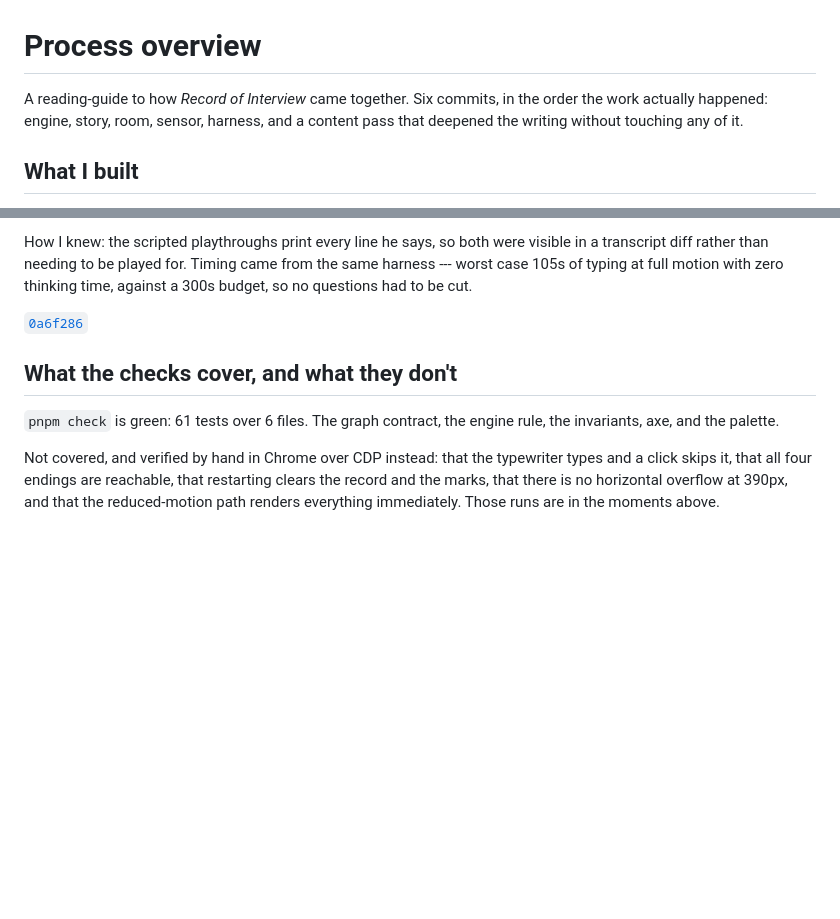
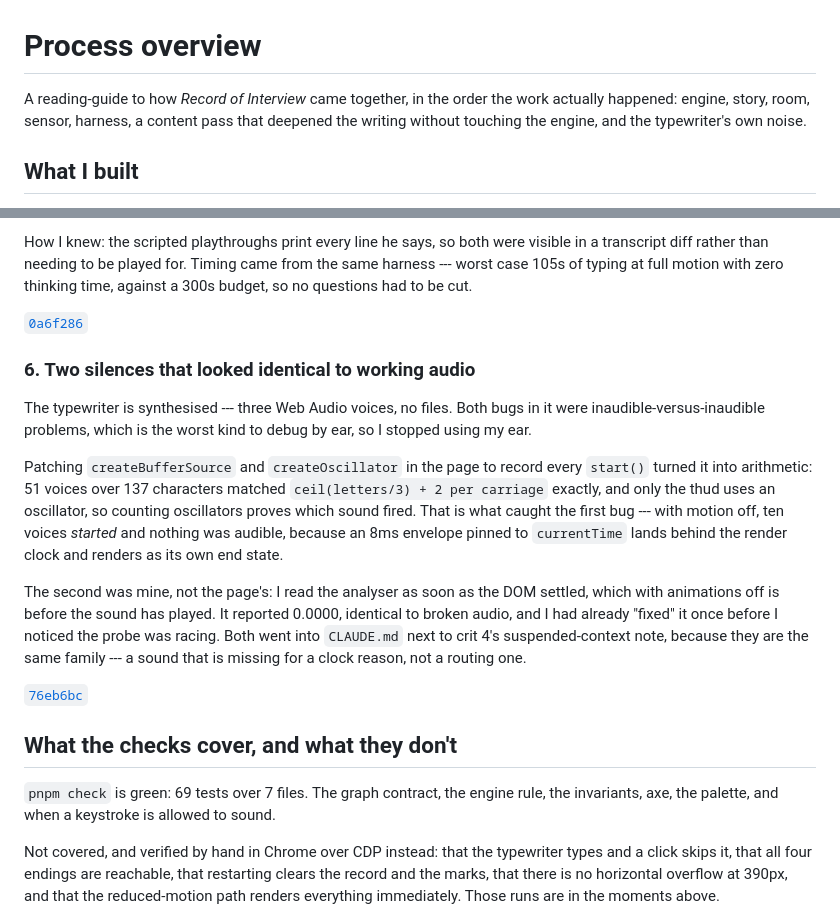
Before and after one commit to comp4020-agentic-coding-studio/comp4020-crit5-harry1357, a Markdown page: PROCESS.md, 2 parts joined by grey strips. Drawn GitHub-style; blank space fills up the shorter version.

Commit message:
process: cite the audio pass and the two silences
Both bugs were inaudible-versus-inaudible, so the moment worth reading is that
I stopped using my ear and counted nodes instead.

Co-Authored-By: Claude Opus 5 (1M context) <noreply@anthropic.com>

```diff
--- a/PROCESS.md
+++ b/PROCESS.md
@@ -1,8 +1,9 @@
 # Process overview
 
-A reading-guide to how *Record of Interview* came together. Six commits, in the
-order the work actually happened: engine, story, room, sensor, harness, and a
-content pass that deepened the writing without touching any of it.
+A reading-guide to how *Record of Interview* came together, in the order the
+work actually happened: engine, story, room, sensor, harness, a content pass
+that deepened the writing without touching the engine, and the typewriter's own
+noise.
 
 ## What I built
 
@@ -112,10 +113,34 @@ thinking time, against a 300s budget, so no questions had to be cut.
 
 [`0a6f286`](https://github.com/comp4020-agentic-coding-studio/comp4020-crit5-harry1357/commit/0a6f286)
 
+### 6. Two silences that looked identical to working audio
+
+The typewriter is synthesised --- three Web Audio voices, no files. Both bugs in
+it were inaudible-versus-inaudible problems, which is the worst kind to debug by
+ear, so I stopped using my ear.
+
+Patching `createBufferSource` and `createOscillator` in the page to record every
+`start()` turned it into arithmetic: 51 voices over 137 characters matched
+`ceil(letters/3) + 2 per carriage` exactly, and only the thud uses an
+oscillator, so counting oscillators proves which sound fired. That is what
+caught the first bug --- with motion off, ten voices *started* and nothing was
+audible, because an 8ms envelope pinned to `currentTime` lands behind the render
+clock and renders as its own end state.
+
+The second was mine, not the page's: I read the analyser as soon as the DOM
+settled, which with animations off is before the sound has played. It reported
+0.0000, identical to broken audio, and I had already "fixed" it once before I
+noticed the probe was racing. Both went into `CLAUDE.md` next to crit 4's
+suspended-context note, because they are the same family --- a sound that is
+missing for a clock reason, not a routing one.
+
+[`76eb6bc`](https://github.com/comp4020-agentic-coding-studio/comp4020-crit5-harry1357/commit/76eb6bc)
+
 ## What the checks cover, and what they don't
 
-`pnpm check` is green: 61 tests over 6 files. The graph contract, the engine
-rule, the invariants, axe, and the palette.
+`pnpm check` is green: 69 tests over 7 files. The graph contract, the engine
+rule, the invariants, axe, the palette, and when a keystroke is allowed to
+sound.
 
 Not covered, and verified by hand in Chrome over CDP instead: that the typewriter
 types and a click skips it, that all four endings are reachable, that restarting
```
